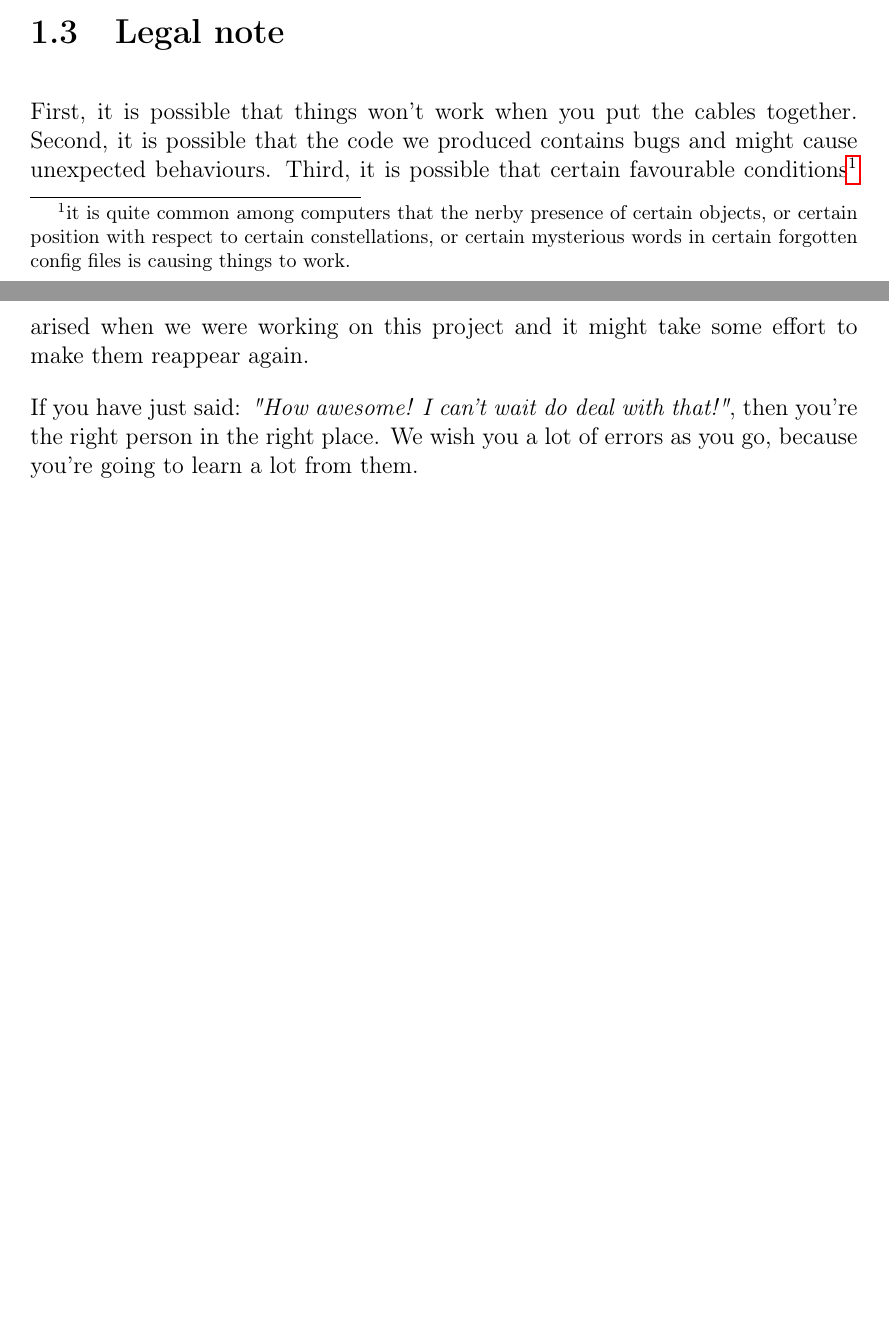
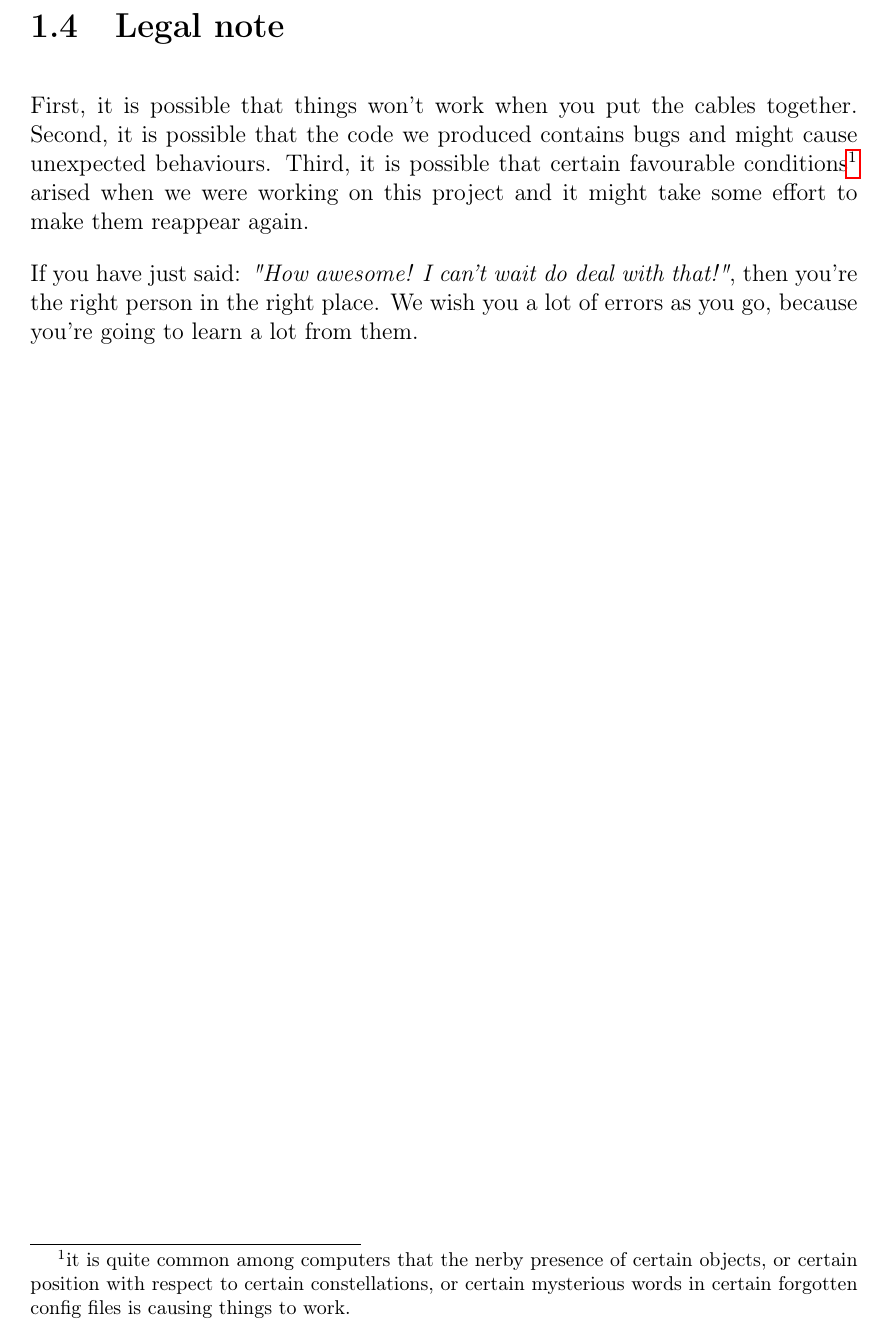
Before and after one commit to kamilazdybal/objectif-morse, a LaTeX document (LaTeX_pdf/Objectif_Morse.tex): two parts of pages 8 and 9 of 35 before the commit and part of page 9 of 35 after it, the two joined at a grey line, cut so that both start at the same text, the shorter picture padded with empty space. Compiled offline with pdfLaTeX.

Commit message:
Working on PDF

```diff
--- a/LaTeX_pdf/Objectif_Morse.tex
+++ b/LaTeX_pdf/Objectif_Morse.tex
@@ -302,11 +302,6 @@ In order to download our GitHub repository with all the necessary codes it's bes
 
 
 
-\section{Legal note}
-
-First, it is possible that things won't work when you put the cables together. Second, it is possible that the code we produced contains bugs and might cause unexpected behaviours. Third, it is possible that certain favourable conditions\footnote{it is quite common among computers that the nerby presence of certain objects, or certain position with respect to certain constellations, or certain mysterious words in certain forgotten config files is causing things to work.} arised when we were working on this project and it might take some effort to make them reappear again.
-
-If you have just said: \textit{"How awesome! I can't wait do deal with that!"}, then you're the right person in the right place. We wish you a lot of errors as you go, because you're going to learn a lot from them.
 
 \section{Morse alphabet}
 
@@ -322,6 +317,11 @@ The Morse alphabet characters are the following:
 The Morse alphabet is scalable, which means that you can set the \verb|dotTime| to whatever time you need, and all the remaining intervals will simply become a corresponding multiple of that unit.
 
 
+\section{Legal note}
+
+First, it is possible that things won't work when you put the cables together. Second, it is possible that the code we produced contains bugs and might cause unexpected behaviours. Third, it is possible that certain favourable conditions\footnote{it is quite common among computers that the nerby presence of certain objects, or certain position with respect to certain constellations, or certain mysterious words in certain forgotten config files is causing things to work.} arised when we were working on this project and it might take some effort to make them reappear again.
+
+If you have just said: \textit{"How awesome! I can't wait do deal with that!"}, then you're the right person in the right place. We wish you a lot of errors as you go, because you're going to learn a lot from them.
 
 \newpage
 
```
